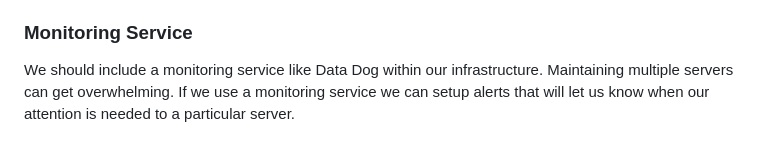
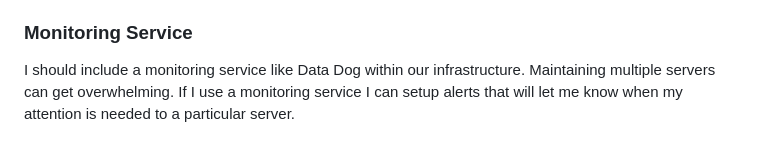
Before and after one commit to DarrielleEvans/deployment6, a Markdown page: README.md, the part around the change. Drawn GitHub-style.

```diff
--- a/README.md
+++ b/README.md
@@ -88,4 +88,4 @@ During the Jenkins build process, I encountered an error highlighting the absenc
 While provisioning RDS with our banking application effectively ensures data consistency and integrity, it alone does not provide fault tolerance in our system. Relying on a single database instance poses a risk; in the event of a failure, access to customer banking information could be compromised. To mitigate this, I can implement a backup database. Thanks to RDS's scalability features, I can easily set up and manage this secondary database. This approach guarantees that we always have a reliable, up-to-date backup, ensuring uninterrupted service to our customers even during unforeseen disruptions.
 
 ### Monitoring Service
-We should include a monitoring service like Data Dog within our infrastructure. Maintaining multiple servers can get overwhelming. If we use a monitoring service we can setup alerts that will let us know when our attention is needed to a particular server.
+I should include a monitoring service like Data Dog within our infrastructure. Maintaining multiple servers can get overwhelming. If I use a monitoring service I can setup alerts that will let me know when my attention is needed to a particular server.
```
